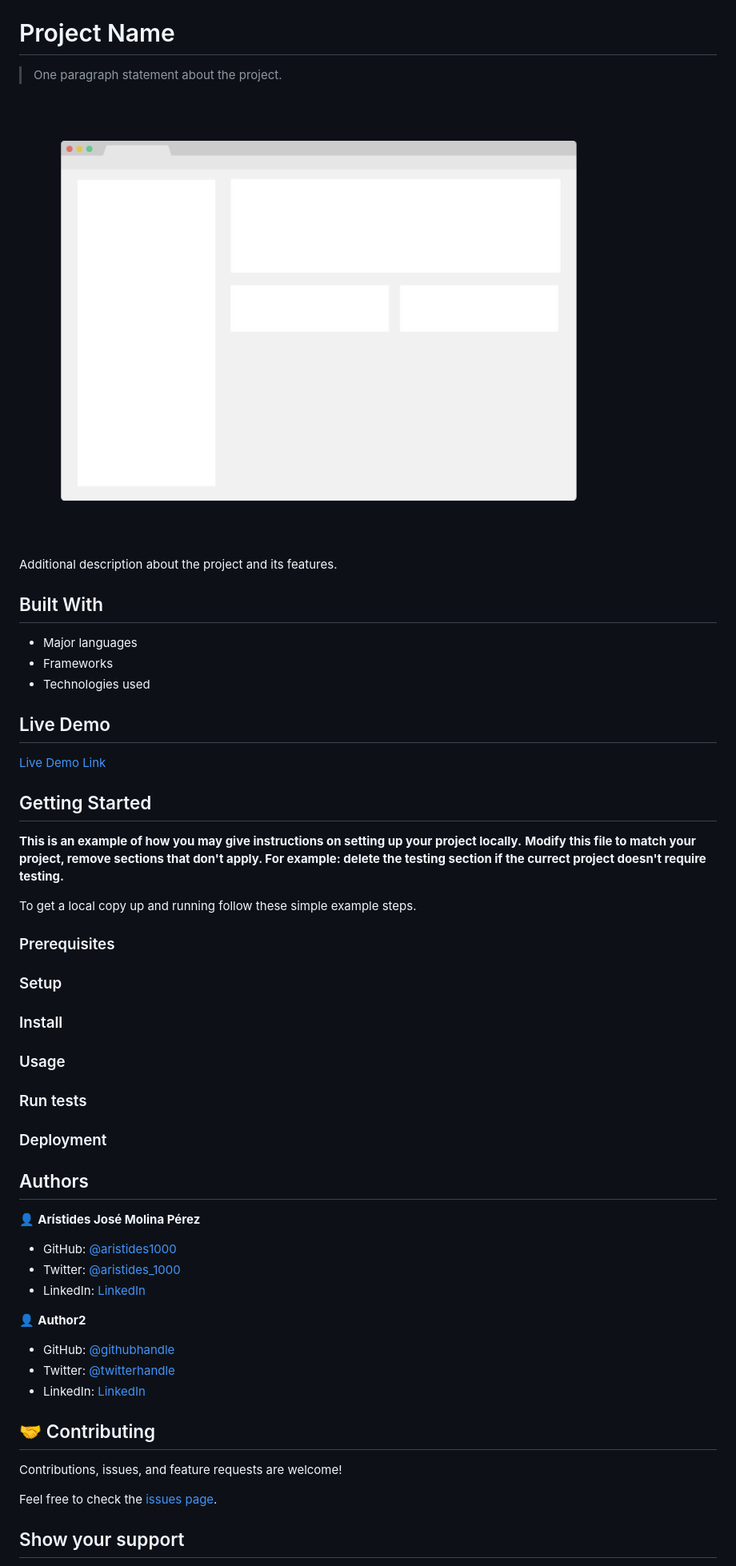
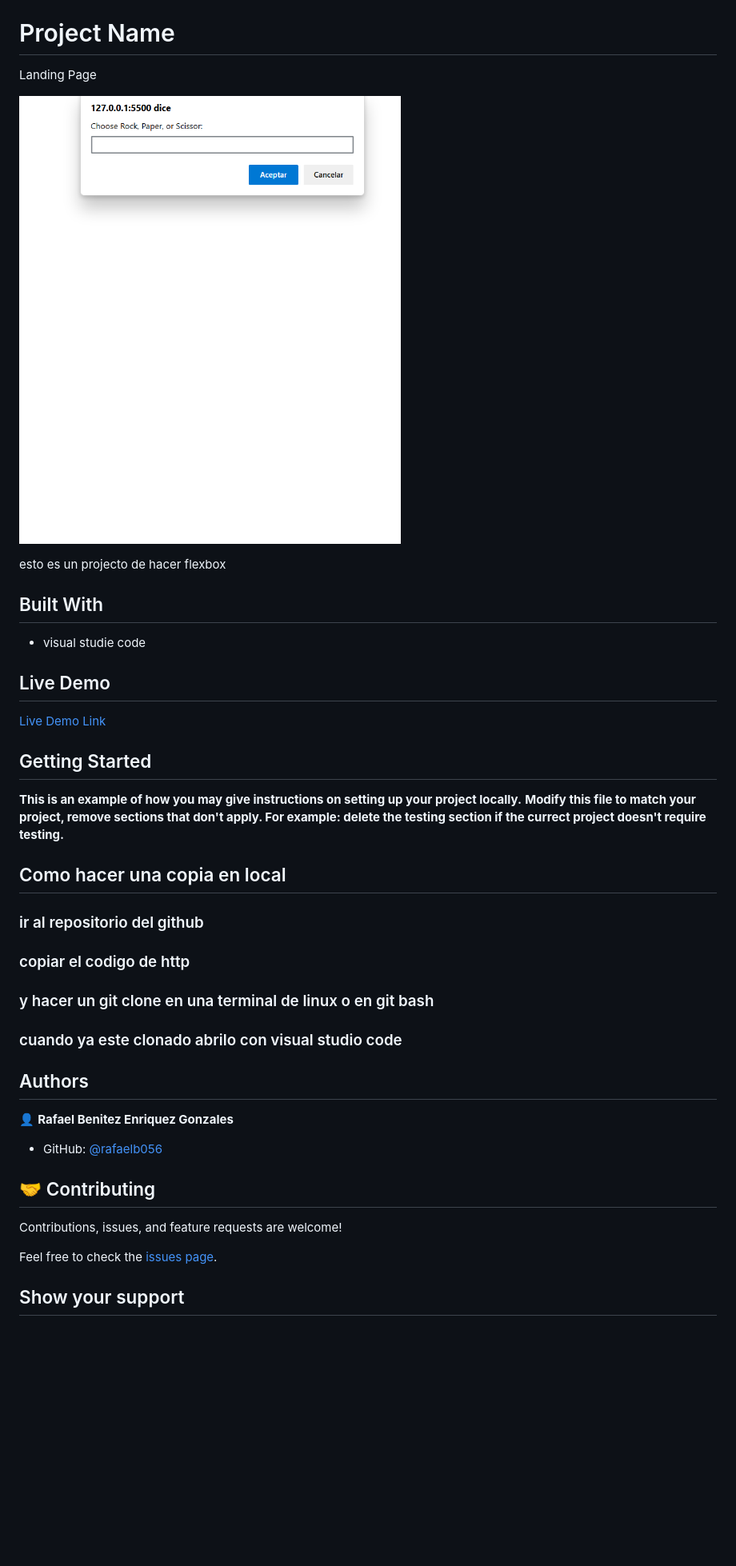
Before and after one commit to rafaelb056/Project-Rock-Paper-Scissors, a Markdown page: README.md, the part around the change printed below. Shown: that part at 80% size. Drawn GitHub-style; pictures changed too: app_screenshot.png; blank space fills up the shorter version.

```diff
--- a/README.md
+++ b/README.md
@@ -2,17 +2,16 @@
 
 # Project Name
 
-> One paragraph statement about the project.
+Landing Page
 
-![screenshot](./app_screenshot.png)
+![prepreviewor del projecto](<app_screenshot.png>)
 
-Additional description about the project and its features.
+esto es un projecto de hacer flexbox
 
 ## Built With
 
-- Major languages
-- Frameworks
-- Technologies used
+- visual studie code
+
 
 ## Live Demo
 
@@ -25,35 +24,21 @@ Additional description about the project and its features.
 **Modify this file to match your project, remove sections that don't apply. For example: delete the testing section if the currect project doesn't require testing.**
 
 
-To get a local copy up and running follow these simple example steps.
+## Como hacer una copia en local
 
-### Prerequisites
+### ir al repositorio del github
 
-### Setup
+### copiar el codigo de http
 
-### Install
+### y hacer un git clone en una terminal de linux o en git bash
 
-### Usage
-
-### Run tests
-
-### Deployment
-
-
+### cuando ya  este clonado abrilo con visual studio code
 
 ## Authors
 
-👤 **Arístides José Molina Pérez**
+👤 **Rafael Benitez Enriquez Gonzales**
 
-- GitHub: [@aristides1000](https://github.com/aristides1000)
-- Twitter: [@aristides_1000](https://twitter.com/aristides_1000)
-- LinkedIn: [LinkedIn](https://www.linkedin.com/in/aristides-molina/)
-
-👤 **Author2**
-
-- GitHub: [@githubhandle](https://github.com/githubhandle)
-- Twitter: [@twitterhandle](https://twitter.com/twitterhandle)
-- LinkedIn: [LinkedIn](https://linkedin.com/linkedinhandle)
+- GitHub: [@rafaelb056](https://github.com/rafaelb056)
 
 ## 🤝 Contributing
 
```
Also changed, not shown: other parts of README.md (+4 -6 lines).
